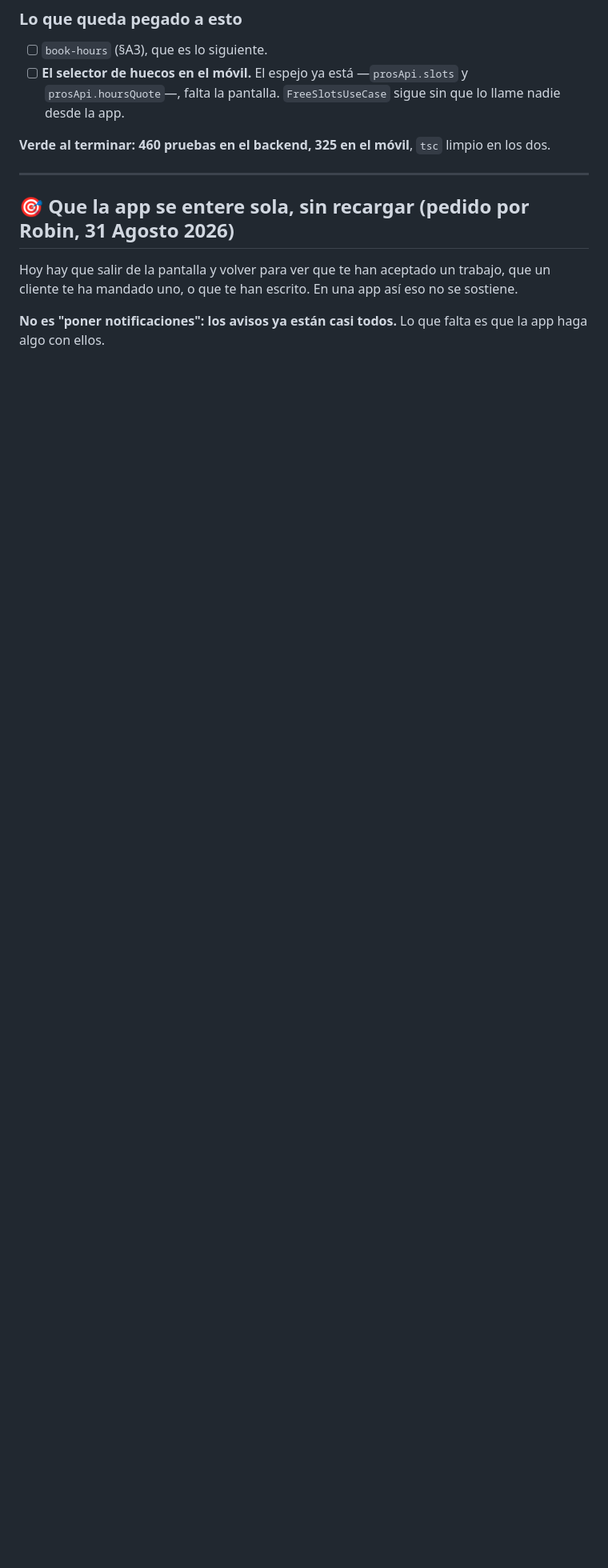
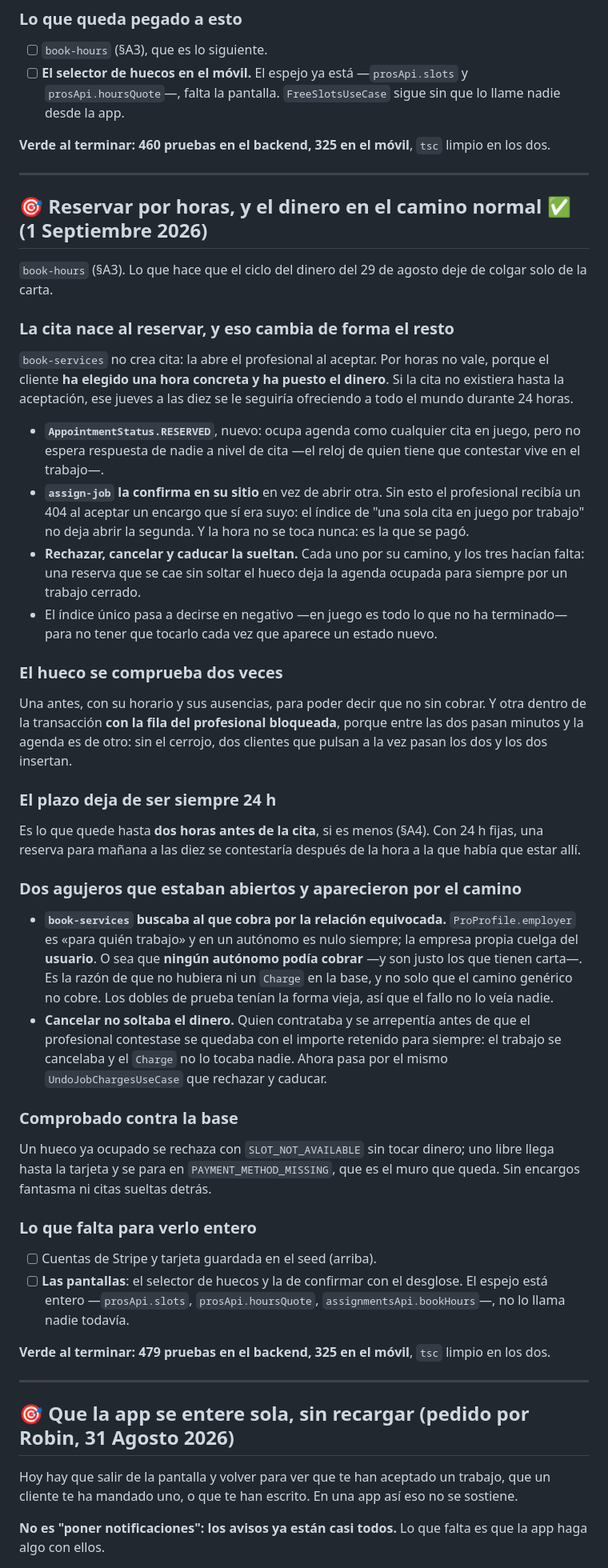
Before and after one commit to robin8888/lughly-front, a Markdown page: ROADMAP.md, the part around one of its changes. Shown at 80% size. GitHub-like rendering; blank space fills up the shorter version.

Commit message:
El roadmap: la reserva por horas, y por qué no había ni un cobro
Lo del 1 de septiembre por la tarde. Con los dos agujeros que aparecieron por
el camino y estaban abiertos desde antes: a quién se le paga cuando el
profesional es autónomo, y el dinero que no volvía al cancelar.

Co-Authored-By: Claude Opus 5 (1M context) <noreply@anthropic.com>
Claude-Session: https://claude.ai/code/session_01MRED9aL38WTRBpNY2L4QoC

```diff
--- a/ROADMAP.md
+++ b/ROADMAP.md
@@ -1728,6 +1729,76 @@ cobra no pueden salir de dos sitios, o un redondeo distinto enseña 42,00 y cobr
       que lo llame nadie desde la app.
 
 **Verde al terminar: 460 pruebas en el backend, 325 en el móvil**, `tsc` limpio
+en los dos.
+
+---
+
+## 🎯 Reservar por horas, y el dinero en el camino normal ✅ (1 Septiembre 2026)
+
+`book-hours` (§A3). Lo que hace que el ciclo del dinero del 29 de agosto deje
+de colgar solo de la carta.
+
+### La cita nace al reservar, y eso cambia de forma el resto
+
+`book-services` no crea cita: la abre el profesional al aceptar. Por horas no
+vale, porque el cliente **ha elegido una hora concreta y ha puesto el dinero**.
+Si la cita no existiera hasta la aceptación, ese jueves a las diez se le
+seguiría ofreciendo a todo el mundo durante 24 horas.
+
+- **`AppointmentStatus.RESERVED`**, nuevo: ocupa agenda como cualquier cita en
+  juego, pero no espera respuesta de nadie a nivel de cita —el reloj de quien
+  tiene que contestar vive en el trabajo—.
+- **`assign-job` la confirma en su sitio** en vez de abrir otra. Sin esto el
+  profesional recibía un 404 al aceptar un encargo que sí era suyo: el índice
+  de "una sola cita en juego por trabajo" no deja abrir la segunda. Y la hora
+  no se toca nunca: es la que se pagó.
+- **Rechazar, cancelar y caducar la sueltan.** Cada uno por su camino, y los
+  tres hacían falta: una reserva que se cae sin soltar el hueco deja la agenda
+  ocupada para siempre por un trabajo cerrado.
+- El índice único pasa a decirse en negativo —en juego es todo lo que no ha
+  terminado— para no tener que tocarlo cada vez que aparece un estado nuevo.
+
+### El hueco se comprueba dos veces
+
+Una antes, con su horario y sus ausencias, para poder decir que no sin cobrar.
+Y otra dentro de la transacción **con la fila del profesional bloqueada**,
+porque entre las dos pasan minutos y la agenda es de otro: sin el cerrojo, dos
+clientes que pulsan a la vez pasan los dos y los dos insertan.
+
+### El plazo deja de ser siempre 24 h
+
+Es lo que quede hasta **dos horas antes de la cita**, si es menos (§A4). Con 24
+h fijas, una reserva para mañana a las diez se contestaría después de la hora a
+la que había que estar allí.
+
+### Dos agujeros que estaban abiertos y aparecieron por el camino
+
+- **`book-services` buscaba al que cobra por la relación equivocada.**
+  `ProProfile.employer` es «para quién trabajo» y en un autónomo es nulo
+  siempre; la empresa propia cuelga del **usuario**. O sea que **ningún
+  autónomo podía cobrar** —y son justo los que tienen carta—. Es la razón de
+  que no hubiera ni un `Charge` en la base, y no solo que el camino genérico no
+  cobre. Los dobles de prueba tenían la forma vieja, así que el fallo no lo veía
+  nadie.
+- **Cancelar no soltaba el dinero.** Quien contrataba y se arrepentía antes de
+  que el profesional contestase se quedaba con el importe retenido para
+  siempre: el trabajo se cancelaba y el `Charge` no lo tocaba nadie. Ahora pasa
+  por el mismo `UndoJobChargesUseCase` que rechazar y caducar.
+
+### Comprobado contra la base
+
+Un hueco ya ocupado se rechaza con `SLOT_NOT_AVAILABLE` sin tocar dinero; uno
+libre llega hasta la tarjeta y se para en `PAYMENT_METHOD_MISSING`, que es el
+muro que queda. Sin encargos fantasma ni citas sueltas detrás.
+
+### Lo que falta para verlo entero
+
+- [ ] Cuentas de Stripe y tarjeta guardada en el seed (arriba).
+- [ ] **Las pantallas**: el selector de huecos y la de confirmar con el
+      desglose. El espejo está entero —`prosApi.slots`, `prosApi.hoursQuote`,
+      `assignmentsApi.bookHours`—, no lo llama nadie todavía.
+
+**Verde al terminar: 479 pruebas en el backend, 325 en el móvil**, `tsc` limpio
 en los dos.
 
 ---
```
Also changed, not shown: other parts of ROADMAP.md (+6 -5 lines).
